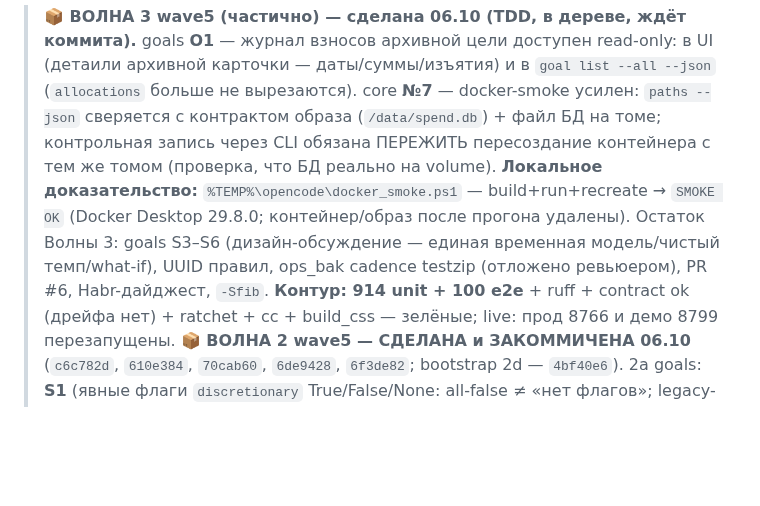
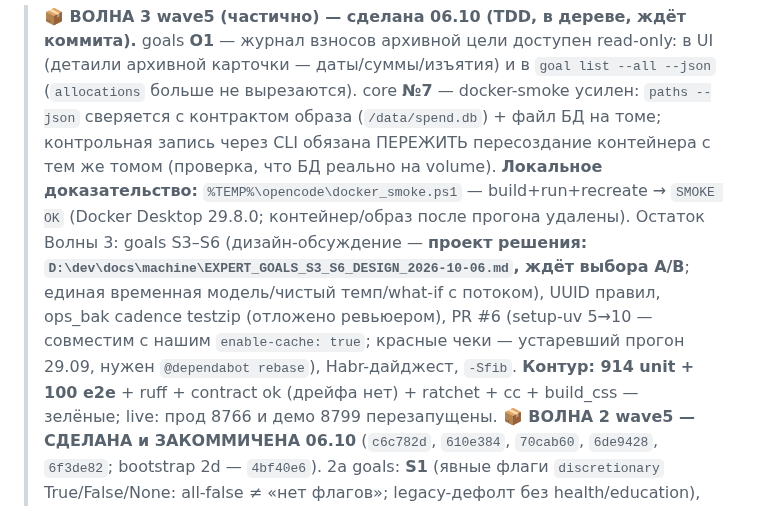
Before and after one commit to ExNihil14/spend-tracker, a Markdown page: continue.md, the part around the change. GitHub-like rendering; blank space fills up the shorter version.

Commit message:
docs(continue): указатель на дизайн-мемо goals S3-S6 (решение по вариантам)

```diff
--- a/continue.md
+++ b/continue.md
@@ -34,8 +34,11 @@ progressive disclosure: `D:\dev\docs\machine\RULE_EXTRACTION_PLAN_received_2026-
 > запись через CLI обязана ПЕРЕЖИТЬ пересоздание контейнера с тем же томом (проверка, что БД реально
 > на volume). **Локальное доказательство:** `%TEMP%\opencode\docker_smoke.ps1` — build+run+recreate →
 > `SMOKE OK` (Docker Desktop 29.8.0; контейнер/образ после прогона удалены).
-> Остаток Волны 3: goals S3–S6 (дизайн-обсуждение — единая временная модель/чистый темп/what-if),
-> UUID правил, ops_bak cadence testzip (отложено ревьюером), PR #6, Habr-дайджест, `-Sfib`.
+> Остаток Волны 3: goals S3–S6 (дизайн-обсуждение — **проект решения:
+> `D:\dev\docs\machine\EXPERT_GOALS_S3_S6_DESIGN_2026-10-06.md`, ждёт выбора A/B**; единая временная
+> модель/чистый темп/what-if с потоком), UUID правил, ops_bak cadence testzip (отложено ревьюером),
+> PR #6 (setup-uv 5→10 — совместим с нашим `enable-cache: true`; красные чеки — устаревший прогон
+> 29.09, нужен `@dependabot rebase`), Habr-дайджест, `-Sfib`.
 > **Контур: 914 unit + 100 e2e** + ruff + contract ok (дрейфа нет) + ratchet + cc + build_css — зелёные;
 > live: прод 8766 и демо 8799 перезапущены.
 > **📦 ВОЛНА 2 wave5 — СДЕЛАНА и ЗАКОММИЧЕНА 06.10** (`c6c782d`, `610e384`, `70cab60`, `6de9428`,
```
